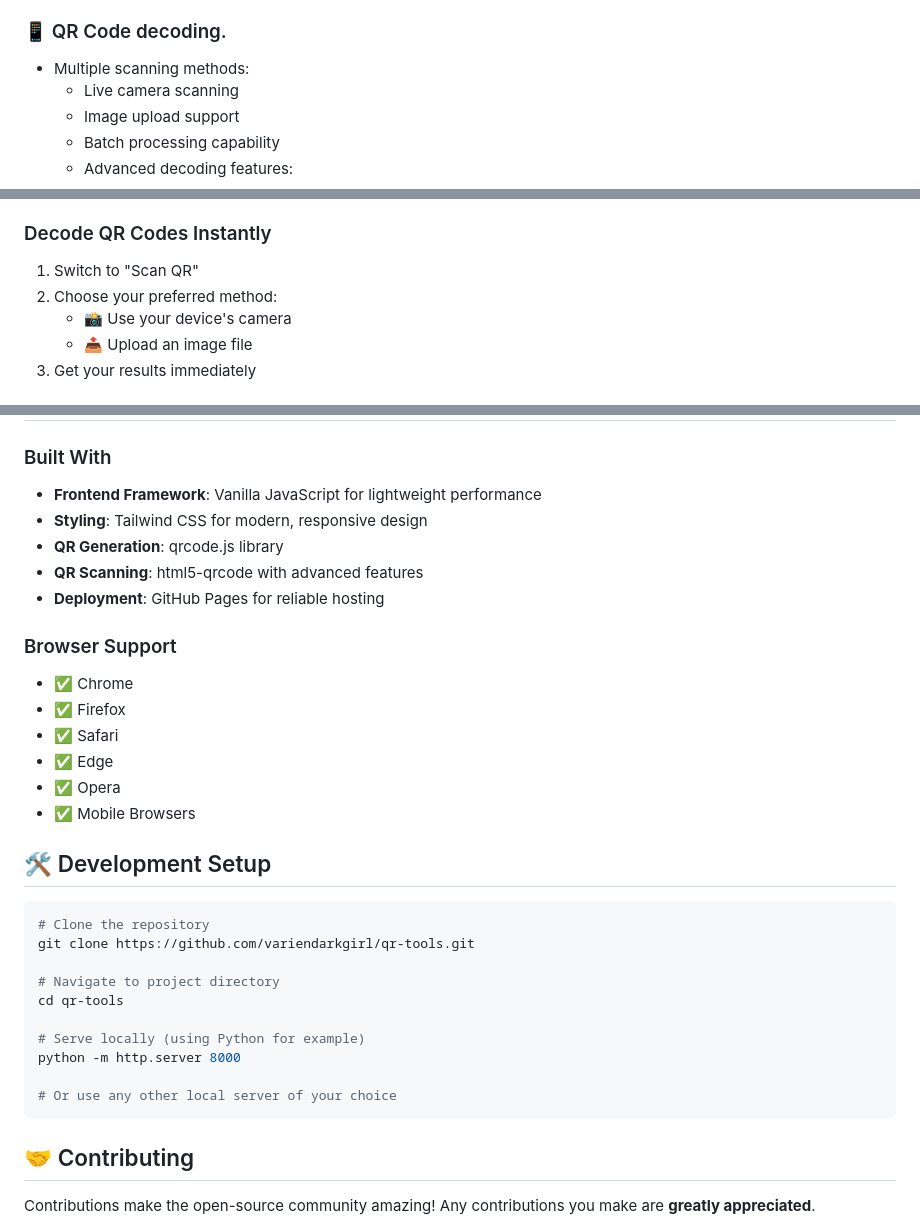
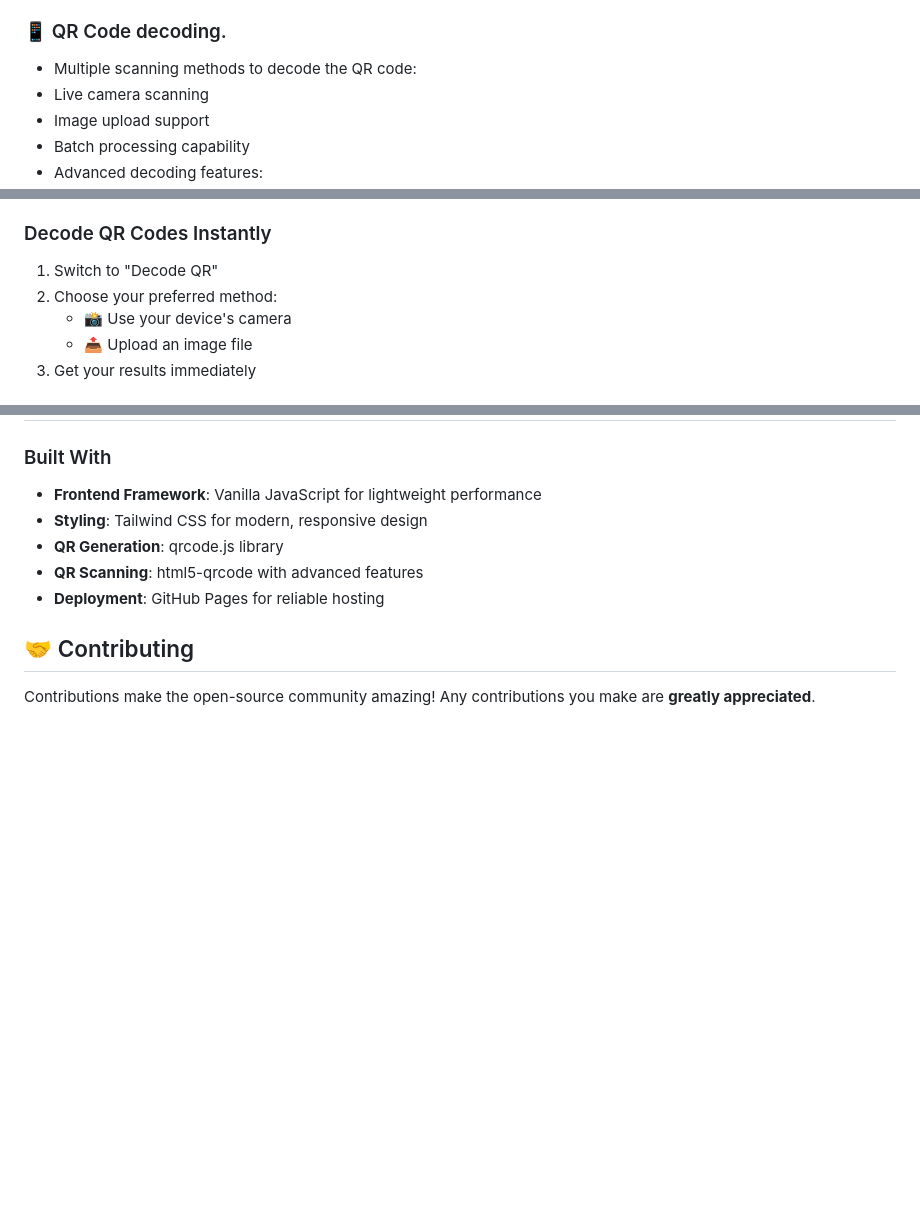
Before and after one commit to variendarkgirl/qr-tools, a Markdown page: README.md, 3 parts joined by grey strips. Rendered like a GitHub page; blank space fills up the shorter version.

Commit message:
Update README.md
Signed-off-by: antimeme <124477449+variendarkgirl@users.noreply.github.com>

````diff
--- a/README.md
+++ b/README.md
@@ -28,7 +28,7 @@ Create and scan QR codes instantly in your browser with our powerful, lightweigh
 - One-click download
 
 ### 📱 QR Code decoding.
-- Multiple scanning methods:
+  - Multiple scanning methods to decode the QR code:
   - Live camera scanning
   - Image upload support
   - Batch processing capability
@@ -47,7 +47,7 @@ Create and scan QR codes instantly in your browser with our powerful, lightweigh
 4. Download or share your QR code
 
 ### Decode QR Codes Instantly
-1. Switch to "Scan QR"
+1. Switch to "Decode QR"
 2. Choose your preferred method:
    - 📸 Use your device's camera
    - 📤 Upload an image file
@@ -61,29 +61,6 @@ Create and scan QR codes instantly in your browser with our powerful, lightweigh
 - **QR Generation**: qrcode.js library
 - **QR Scanning**: html5-qrcode with advanced features
 - **Deployment**: GitHub Pages for reliable hosting
-
-### Browser Support
-- ✅ Chrome
-- ✅ Firefox
-- ✅ Safari
-- ✅ Edge
-- ✅ Opera
-- ✅ Mobile Browsers
-
-## 🛠️ Development Setup
-
-```bash
-# Clone the repository
-git clone https://github.com/variendarkgirl/qr-tools.git
-
-# Navigate to project directory
-cd qr-tools
-
-# Serve locally (using Python for example)
-python -m http.server 8000
-
-# Or use any other local server of your choice
-```
 
 ## 🤝 Contributing
 
````
